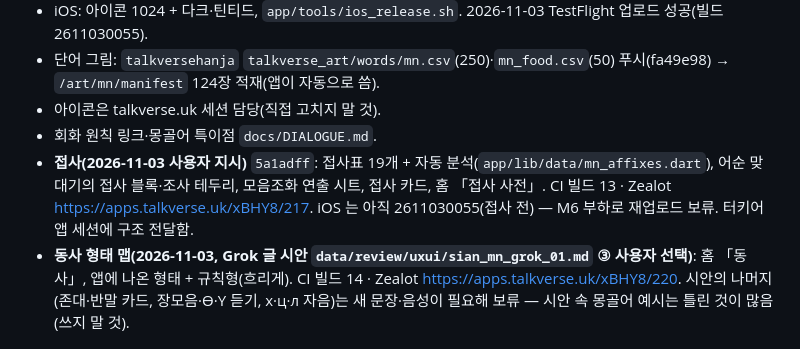
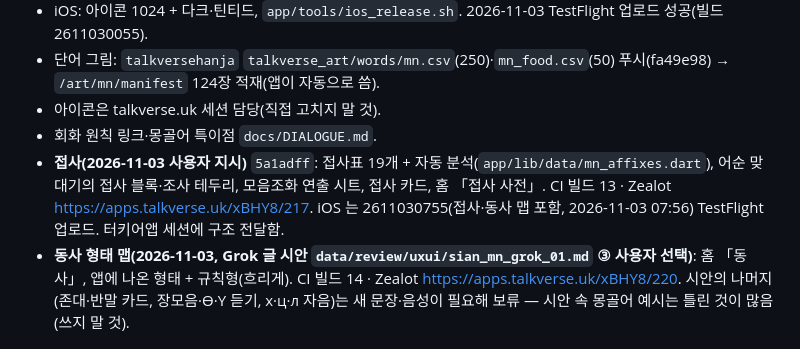
Before and after one commit to talkverselab/talkverse-mn, a Markdown page: HANDOFF.md, the part around the change. Rendered like a GitHub page.

Commit message:
docs: HANDOFF — TestFlight 2611030755 [skip ci]
Co-Authored-By: Claude Opus 5.5 <noreply@anthropic.com>
Claude-Session: https://claude.ai/code/session_01SQjY6Wm5pP498cTxMv33sw

```diff
--- a/HANDOFF.md
+++ b/HANDOFF.md
@@ -18,7 +18,7 @@
 - 단어 그림: `talkversehanja` `talkverse_art/words/mn.csv`(250)·`mn_food.csv`(50) 푸시(fa49e98) → `/art/mn/manifest` 124장 적재(앱이 자동으로 씀).
 - 아이콘은 talkverse.uk 세션 담당(직접 고치지 말 것).
 - 회화 원칙 링크·몽골어 특이점 `docs/DIALOGUE.md`.
-- **접사(2026-11-03 사용자 지시)** `5a1adff`: 접사표 19개 + 자동 분석(`app/lib/data/mn_affixes.dart`), 어순 맞대기의 접사 블록·조사 테두리, 모음조화 연출 시트, 접사 카드, 홈 「접사 사전」. CI 빌드 13 · Zealot https://apps.talkverse.uk/xBHY8/217. iOS 는 아직 2611030055(접사 전) — M6 부하로 재업로드 보류. 터키어앱 세션에 구조 전달함.
+- **접사(2026-11-03 사용자 지시)** `5a1adff`: 접사표 19개 + 자동 분석(`app/lib/data/mn_affixes.dart`), 어순 맞대기의 접사 블록·조사 테두리, 모음조화 연출 시트, 접사 카드, 홈 「접사 사전」. CI 빌드 13 · Zealot https://apps.talkverse.uk/xBHY8/217. iOS 는 2611030755(접사·동사 맵 포함, 2026-11-03 07:56) TestFlight 업로드. 터키어앱 세션에 구조 전달함.
 - **동사 형태 맵(2026-11-03, Grok 글 시안 `data/review/uxui/sian_mn_grok_01.md` ③ 사용자 선택)**: 홈 「동사」, 앱에 나온 형태 + 규칙형(흐리게). CI 빌드 14 · Zealot https://apps.talkverse.uk/xBHY8/220. 시안의 나머지(존대·반말 카드, 장모음·Ө·Ү 듣기, х·ц·л 자음)는 새 문장·음성이 필요해 보류 — 시안 속 몽골어 예시는 틀린 것이 많음(쓰지 말 것).
 
 ## 알아 둘 것
```
